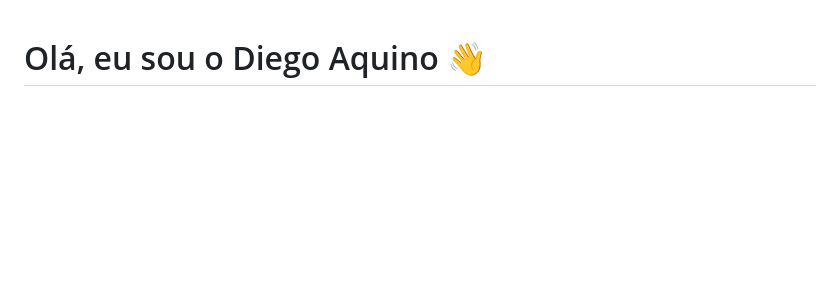
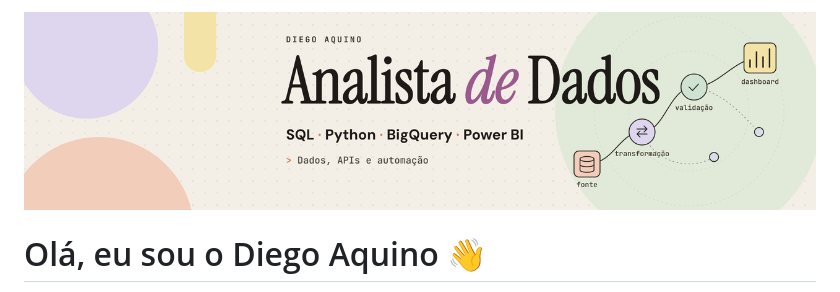
Before and after one commit to diaquinodev/diaquinodev, a Markdown page: README.md, the part around the change. Rendered like a GitHub page; pictures changed too: assets/banner.png (added); blank space fills up the shorter version.

Commit message:
docs: adiciona banner ao topo do README

```diff
--- a/README.md
+++ b/README.md
@@ -1,3 +1,5 @@
+![Diego Aquino, Analista de Dados](assets/banner.png)
+
 # Olá, eu sou o Diego Aquino 👋
 
 **Analista de Dados com experiência prática em ERP, APIs, dashboards, qualidade de dados e automação.**
```
